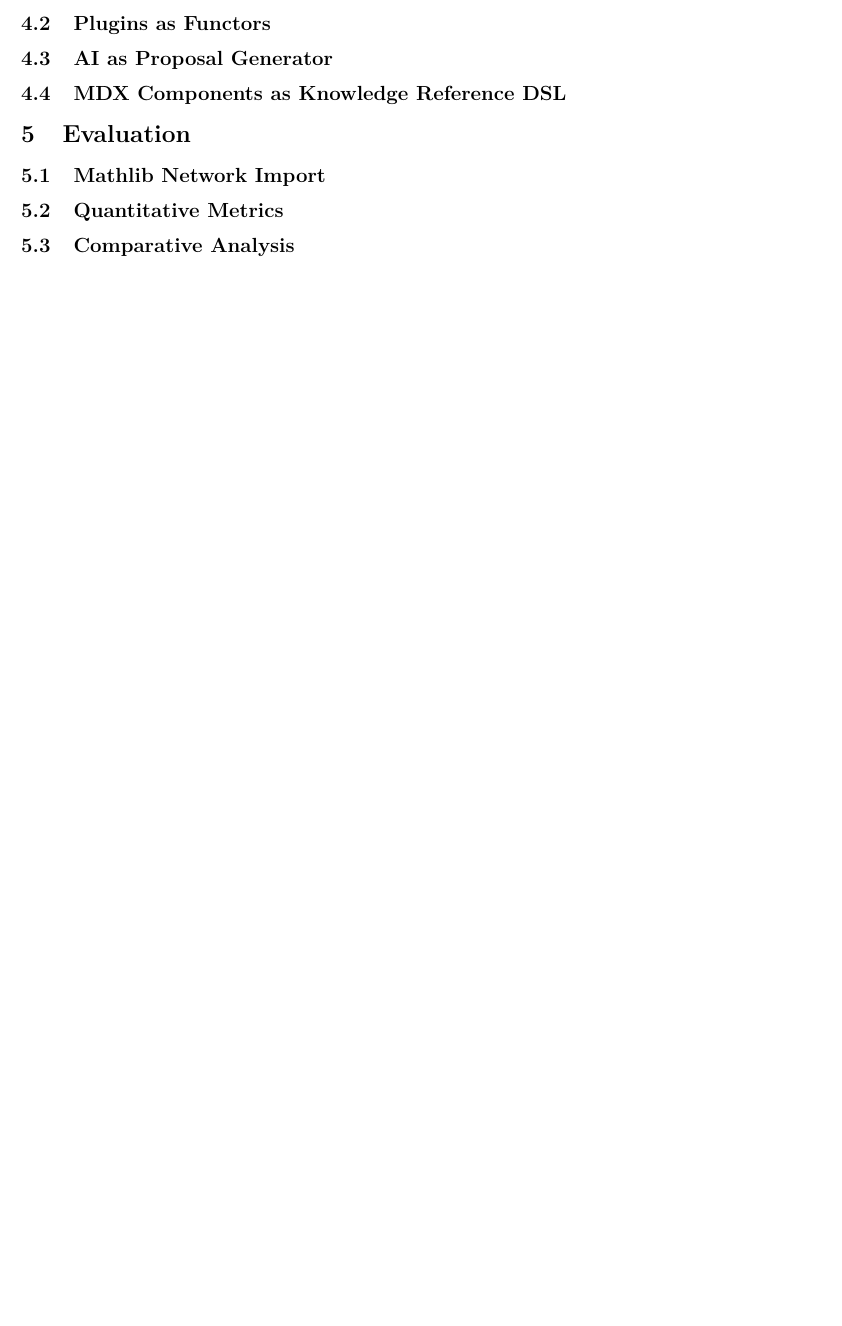
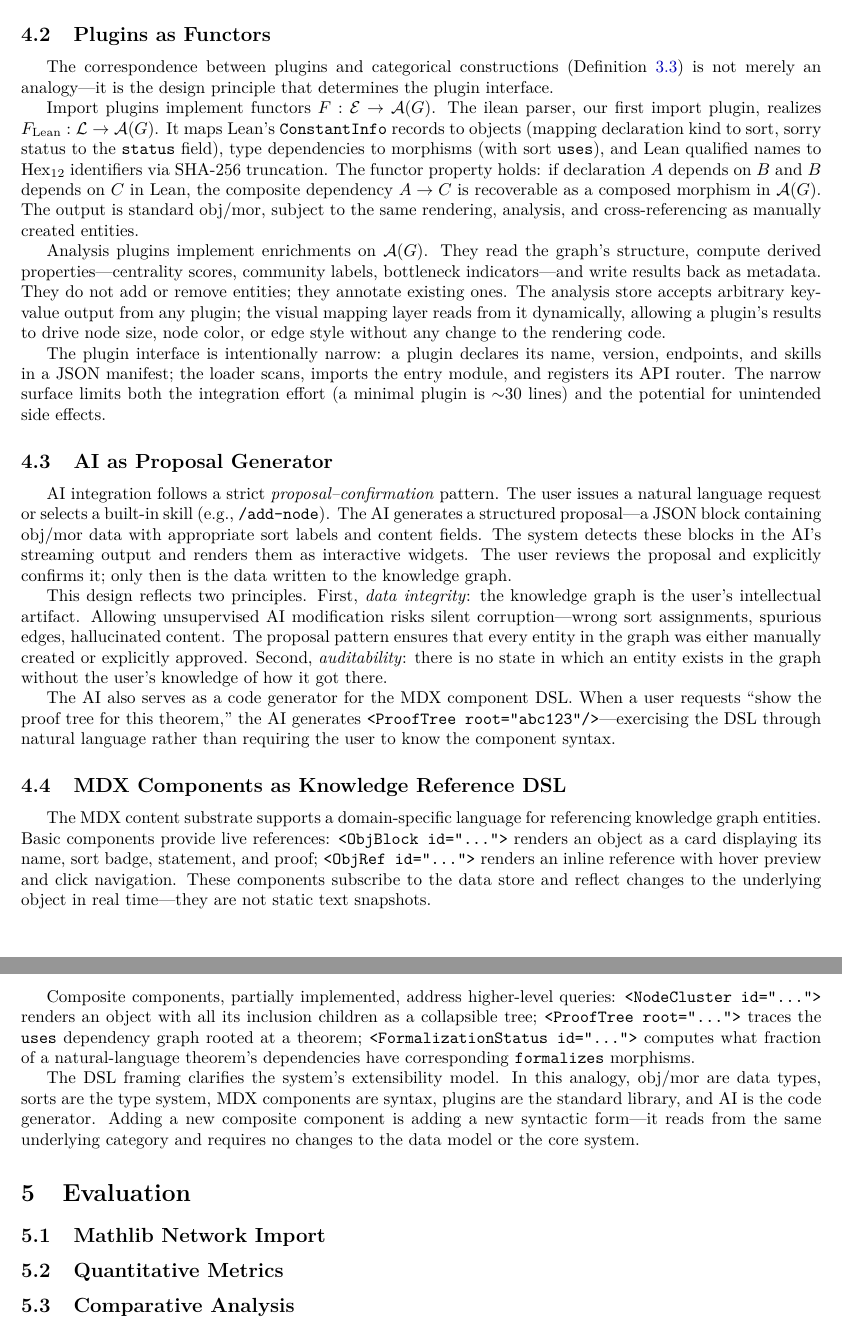
Before and after one commit to MathNetwork/Astrolabe, a LaTeX paper (paper/main.tex, which reads paper/sections/system.tex): part of page 11 of 13 before the commit and two parts of pages 11 and 12 of 14 after it, the two joined at a grey line, cut so that both start at the same text, the shorter picture padded with empty space. Compiled offline with pdfLaTeX.

Commit message:
Write §4 System Design full prose (~2.5 pages)
§4.1 Minimal Core + Plugin: categorical justification for core/plugin
  boundary, domain agnosticism, quantitative split (2515→1008 lines)
§4.2 Plugins as Functors: ilean parser as F_Lean, analysis as enrichment,
  narrow plugin interface (~30 lines minimal plugin)
§4.3 AI as Proposal Generator: proposal-confirmation pattern, data
  integrity and auditability principles, AI as DSL code generator
§4.4 MDX Components as Knowledge Reference DSL: basic components (ObjBlock,
  ObjRef), composite components (NodeCluster, ProofTree, FormalizationStatus),
  extensibility model analogy

Co-Authored-By: Claude Opus 4.6 (1M context) <noreply@anthropic.com>

```diff
--- a/paper/sections/system.tex
+++ b/paper/sections/system.tex
@@ -31,65 +17,33 @@
+The split has a measurable effect on system complexity. The initial monolithic server (2515 lines, 63 API routes) was refactored into a 1008-line core (26 routes for CRUD, canvas state, and document access) plus plugin-registered routers (25 analysis endpoints, 1 import endpoint). New analysis algorithms or data sources require no changes to the core.
+
 
 \subsection{Plugins as Functors}
 \label{sec:sys-plugins-functors}
 
-% [Key insight: plugin = functor is not just an analogy, it's the design principle]
-%
-% Para 1: Import plugins implement functors F: E → A(G). The ilean parser is F_Lean: L → A(G).
-%   It maps Lean's ConstantInfo to obj (kind → sort, sorry → status), type dependencies to mor
-%   (sort: "uses"), and Lean Name to Hex₁₂ via SHA-256 truncation. The functor property is
-%   preserved: composition of dependencies in Lean maps to composition of mor in Astrolabe.
-%   The output is standard obj/mor --- indistinguishable from manually created entities.
-%
-% Para 2: Analysis plugins implement enrichments Φ on A(G). They read the graph structure,
-%   compute derived properties (centrality, community membership, bottleneck scores), and
-%   attach results as metadata on obj/mor. They don't add or remove entities --- they enrich
-%   existing ones. The analysisStore (a generic Record<string, unknown>) accepts any plugin's
-%   output; the visual mapping layer (sort → color, metric → size) reads from it dynamically.
-%
-% Para 3: The plugin interface is intentionally narrow: read the graph, write back metadata or
-%   propose new obj/mor. A plugin.json declares name, version, entry module, analysis endpoints,
-%   and AI skills. The loader scans, imports, and registers. No sandboxing (v1 limitation),
-%   but the narrow interface limits the damage surface.
+The correspondence between plugins and categorical constructions (Definition~\ref{def:plugin-functors}) is not merely an analogy---it is the design principle that determines the plugin interface.
+
+Import plugins implement functors $F: \mathcal{E} \to \mathcal{A}(G)$. The ilean parser, our first import plugin, realizes $F_{\mathrm{Lean}}: \mathcal{L} \to \mathcal{A}(G)$. It maps Lean's \texttt{ConstantInfo} records to objects (mapping declaration kind to sort, sorry status to the \texttt{status} field), type dependencies to morphisms (with sort \texttt{uses}), and Lean qualified names to $\mathrm{Hex}_{12}$ identifiers via SHA-256 truncation. The functor property holds: if declaration~$A$ depends on~$B$ and $B$ depends on~$C$ in Lean, the composite dependency $A \to C$ is recoverable as a composed morphism in $\mathcal{A}(G)$. The output is standard obj/mor, subject to the same rendering, analysis, and cross-referencing as manually created entities.
+
+Analysis plugins implement enrichments on $\mathcal{A}(G)$. They read the graph's structure, compute derived properties---centrality scores, community labels, bottleneck indicators---and write results back as metadata. They do not add or remove entities; they annotate existing ones. The analysis store accepts arbitrary key-value output from any plugin; the visual mapping layer reads from it dynamically, allowing a plugin's results to drive node size, node color, or edge style without any change to the rendering code.
+
+The plugin interface is intentionally narrow: a plugin declares its name, version, endpoints, and skills in a JSON manifest; the loader scans, imports the entry module, and registers its API router. The narrow surface limits both the integration effort (a minimal plugin is ${\sim}30$ lines) and the potential for unintended side effects.
+
 
 \subsection{AI as Proposal Generator}
 \label{sec:sys-ai}
 
-% [Key decision: AI generates proposals, human confirms, data integrity preserved]
-%
-% Para 1: The AI integration follows a strict proposal-confirmation pattern. The user issues
-%   a natural language request (or selects a built-in skill like /add-node). The AI (Claude CLI,
-%   streaming output) generates a structured proposal --- a JSON block containing obj/mor data.
-%   The parseClaudeActions function detects these blocks and renders them as clickable Tool Widgets.
-%   The user reviews and clicks to confirm. Only then is the proposal written to knowledge.json.
-%
-% Para 2: Why not let AI directly modify the graph? Two reasons. (1) Data integrity: the
-%   knowledge graph is the user's intellectual artifact, not the AI's. Unsupervised modification
-%   risks silent corruption --- wrong sort assignments, spurious edges, hallucinated content.
-%   (2) Auditability: every entity in the graph was either manually created or explicitly confirmed.
-%   There is no "the AI added this and I don't know why" state.
-%
-% Para 3: AI can also generate MDX component code on demand. A user says "show the proof tree
-%   for this theorem" and the AI outputs <ProofTree root="abc123" />. This is the knowledge
-%   reference DSL (Section 3.7) being exercised through natural language --- the AI acts as a
-%   code generator for the DSL, not as a knowledge author.
+AI integration follows a strict \emph{proposal--confirmation} pattern. The user issues a natural language request or selects a built-in skill (e.g., \texttt{/add-node}). The AI generates a structured proposal---a JSON block containing obj/mor data with appropriate sort labels and content fields. The system detects these blocks in the AI's streaming output and renders them as interactive widgets. The user reviews the proposal and explicitly confirms it; only then is the data written to the knowledge graph.
+
+This design reflects two principles. First, \emph{data integrity}: the knowledge graph is the user's intellectual artifact. Allowing unsupervised AI modification risks silent corruption---wrong sort assignments, spurious edges, hallucinated content. The proposal pattern ensures that every entity in the graph was either manually created or explicitly approved. Second, \emph{auditability}: there is no state in which an entity exists in the graph without the user's knowledge of how it got there.
+
+The AI also serves as a code generator for the MDX component DSL. When a user requests ``show the proof tree for this theorem,'' the AI generates \texttt{<ProofTree root="abc123"/>}---exercising the DSL through natural language rather than requiring the user to know the component syntax.
+
 
 \subsection{MDX Components as Knowledge Reference DSL}
 \label{sec:sys-dsl}
 
-% [Moved here from Section 3.7 Layer 3 --- it's more about system design than data model]
-%
-% Para 1: The MDX content substrate supports a domain-specific language for referencing
-%   knowledge graph entities. Basic components: <ObjBlock id="..."> renders an obj as a
-%   live card (name, sort badge, statement, proof); <ObjRef id="..."> renders an inline
-%   reference (hover preview, click to navigate). These are not static text --- they subscribe
-%   to the dataStore and update when the underlying obj changes.
-%
-% Para 2: Composite components (designed, partially implemented): <NodeCluster id="...">
-%   renders an obj with all its inclusion children; <ProofTree root="..."> traces the
-%   dependency graph rooted at a theorem; <FormalizationStatus id="..."> shows how many
-%   Lean obj formalize a given NL obj. These compose from basic components and graph queries.
-%
-% Para 3: The DSL analogy. obj/mor are data types. sort is the type system. MDX components
-%   are syntax. Plugins are the standard library. AI is the code generator. This framing
-%   makes the system's extensibility concrete: adding a new component is adding a new
-%   syntactic form, not changing the language's semantics.
+The MDX content substrate supports a domain-specific language for referencing knowledge graph entities. Basic components provide live references: \texttt{<ObjBlock id="...">} renders an object as a card displaying its name, sort badge, statement, and proof; \texttt{<ObjRef id="...">} renders an inline reference with hover preview and click navigation. These components subscribe to the data store and reflect changes to the underlying object in real time---they are not static text snapshots.
+
+Composite components, partially implemented, address higher-level queries: \texttt{<NodeCluster id="...">} renders an object with all its inclusion children as a collapsible tree; \texttt{<ProofTree root="...">} traces the \texttt{uses} dependency graph rooted at a theorem; \texttt{<FormalizationStatus id="...">} computes what fraction of a natural-language theorem's dependencies have corresponding \texttt{formalizes} morphisms.
+
+The DSL framing clarifies the system's extensibility model. In this analogy, obj/mor are data types, sorts are the type system, MDX components are syntax, plugins are the standard library, and AI is the code generator. Adding a new composite component is adding a new syntactic form---it reads from the same underlying category and requires no changes to the data model or the core system.
```
Also changed, not shown: paper/sections/system.tex (32 more changed lines).
